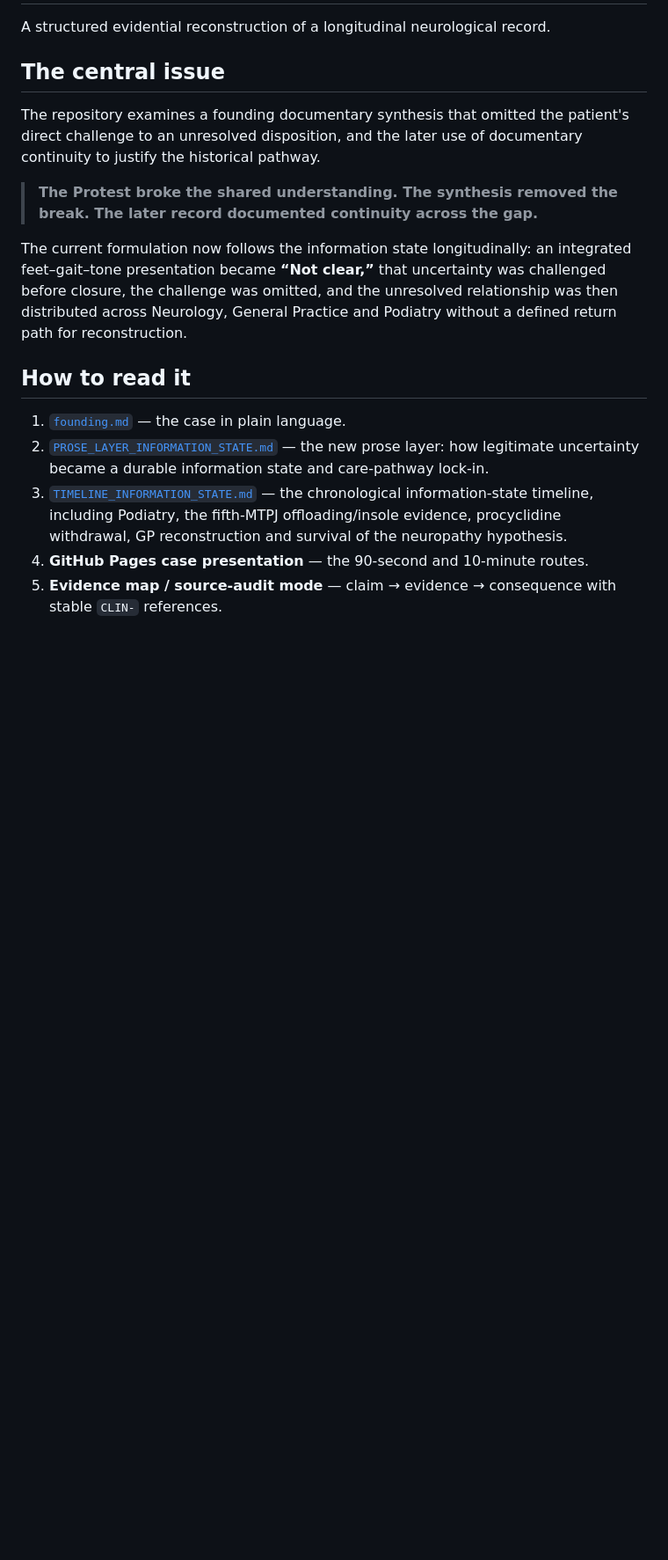
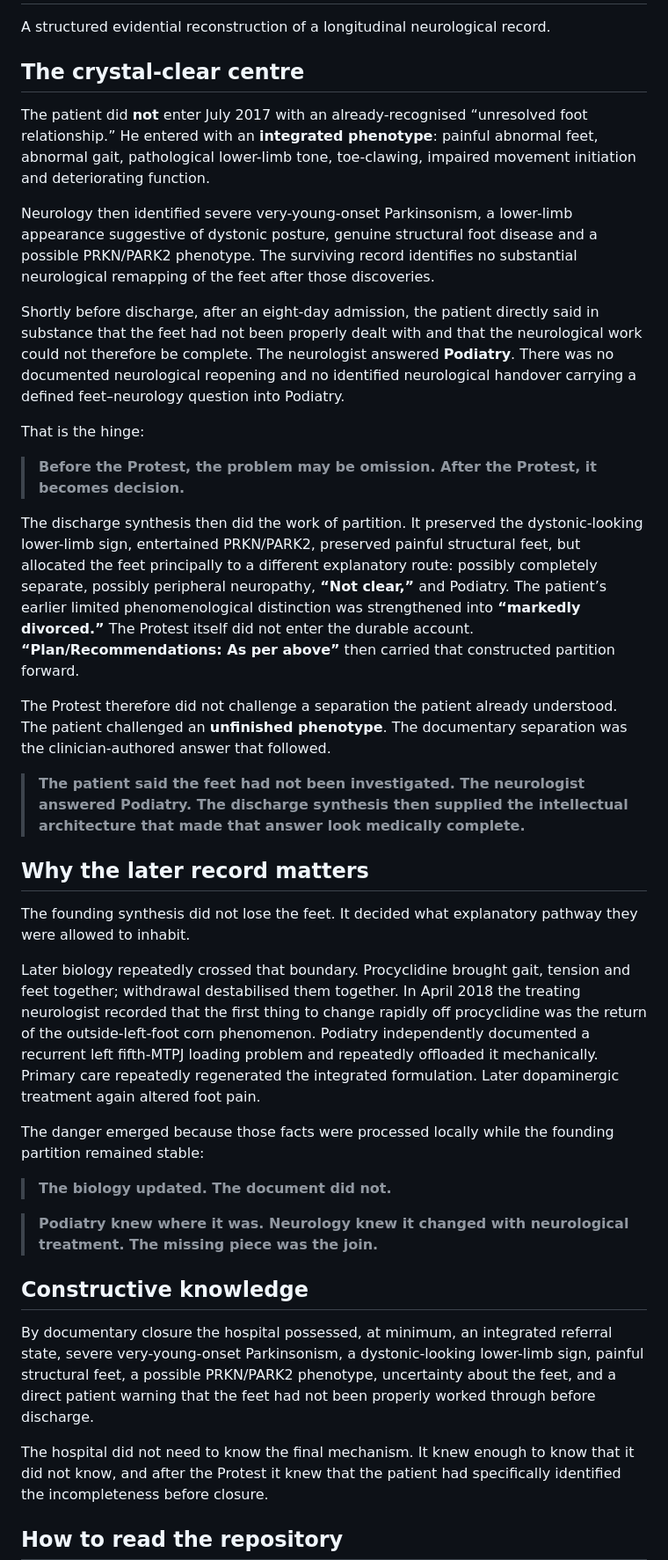
Before and after one commit to TitanicParker/strong-formulation, a Markdown page: README.md, the part around one of its changes. Shown at 88% size. Drawn GitHub-style; blank space fills up the shorter version.

```diff
--- a/README.md
+++ b/README.md
@@ -2,18 +2,41 @@
 
 A structured evidential reconstruction of a longitudinal neurological record.
 
-## The central issue
+## The crystal-clear centre
 
-The repository examines a founding documentary synthesis that omitted the patient's direct challenge to an unresolved disposition, and the later use of documentary continuity to justify the historical pathway.
+The patient did **not** enter July 2017 with an already-recognised “unresolved foot relationship.” He entered with an **integrated phenotype**: painful abnormal feet, abnormal gait, pathological lower-limb tone, toe-clawing, impaired movement initiation and deteriorating function.
 
-> **The Protest broke the shared understanding. The synthesis removed the break. The later record documented continuity across the gap.**
+Neurology then identified severe very-young-onset Parkinsonism, a lower-limb appearance suggestive of dystonic posture, genuine structural foot disease and a possible PRKN/PARK2 phenotype. The surviving record identifies no substantial neurological remapping of the feet after those discoveries.
 
-The current formulation now follows the information state longitudinally: an integrated feet–gait–tone presentation became **“Not clear,”** that uncertainty was challenged before closure, the challenge was omitted, and the unresolved relationship was then distributed across Neurology, General Practice and Podiatry without a defined return path for reconstruction.
+Shortly before discharge, after an eight-day admission, the patient directly said in substance that the feet had not been properly dealt with and that the neurological work could not therefore be complete. The neurologist answered **Podiatry**. There was no documented neurological reopening and no identified neurological handover carrying a defined feet–neurology question into Podiatry.
 
-## How to read it
+That is the hinge:
 
-1. [`founding.md`](founding.md) — the case in plain language.
-2. [`PROSE_LAYER_INFORMATION_STATE.md`](PROSE_LAYER_INFORMATION_STATE.md) — the new prose layer: how legitimate uncertainty became a durable information state and care-pathway lock-in.
-3. [`TIMELINE_INFORMATION_STATE.md`](TIMELINE_INFORMATION_STATE.md) — the chronological information-state timeline, including Podiatry, the fifth-MTPJ offloading/insole evidence, procyclidine withdrawal, GP reconstruction and survival of the neuropathy hypothesis.
-4. **GitHub Pages case presentation** — the 90-second and 10-minute routes.
-5. **Evidence map / source-audit mode** — claim → evidence → consequence with stable `CLIN-` references.
+> **Before the Protest, the problem may be omission. After the Protest, it becomes decision.**
+
+The discharge synthesis then did the work of partition. It preserved the dystonic-looking lower-limb sign, entertained PRKN/PARK2, preserved painful structural feet, but allocated the feet principally to a different explanatory route: possibly completely separate, possibly peripheral neuropathy, **“Not clear,”** and Podiatry. The patient’s earlier limited phenomenological distinction was strengthened into **“markedly divorced.”** The Protest itself did not enter the durable account. **“Plan/Recommendations: As per above”** then carried that constructed partition forward.
+
+The Protest therefore did not challenge a separation the patient already understood. The patient challenged an **unfinished phenotype**. The documentary separation was the clinician-authored answer that followed.
+
+> **The patient said the feet had not been investigated. The neurologist answered Podiatry. The discharge synthesis then supplied the intellectual architecture that made that answer look medically complete.**
+
+## Why the later record matters
+
+The founding synthesis did not lose the feet. It decided what explanatory pathway they were allowed to inhabit.
+
+Later biology repeatedly crossed that boundary. Procyclidine brought gait, tension and feet together; withdrawal destabilised them together. In April 2018 the treating neurologist recorded that the first thing to change rapidly off procyclidine was the return of the outside-left-foot corn phenomenon. Podiatry independently documented a recurrent left fifth-MTPJ loading problem and repeatedly offloaded it mechanically. Primary care repeatedly regenerated the integrated formulation. Later dopaminergic treatment again altered foot pain.
+
+The danger emerged because those facts were processed locally while the founding partition remained stable:
+
+> **The biology updated. The document did not.**
+
+> **Podiatry knew where it was. Neurology knew it changed with neurological treatment. The missing piece was the join.**
+
+## Constructive knowledge
+
+By documentary closure the hospital possessed, at minimum, an integrated referral state, severe very-young-onset Parkinsonism, a dystonic-looking lower-limb sign, painful structural feet, a possible PRKN/PARK2 phenotype, uncertainty about the feet, and a direct patient warning that the feet had not been properly worked through before discharge.
+
+The hospital did not need to know the final mechanism. It knew enough to know that it did not know, and after the Protest it knew that the patient had specifically identified the incompleteness before closure.
+
+## How to read the repository
+
```
Also changed, not shown: other parts of README.md (+15 -23 lines).
